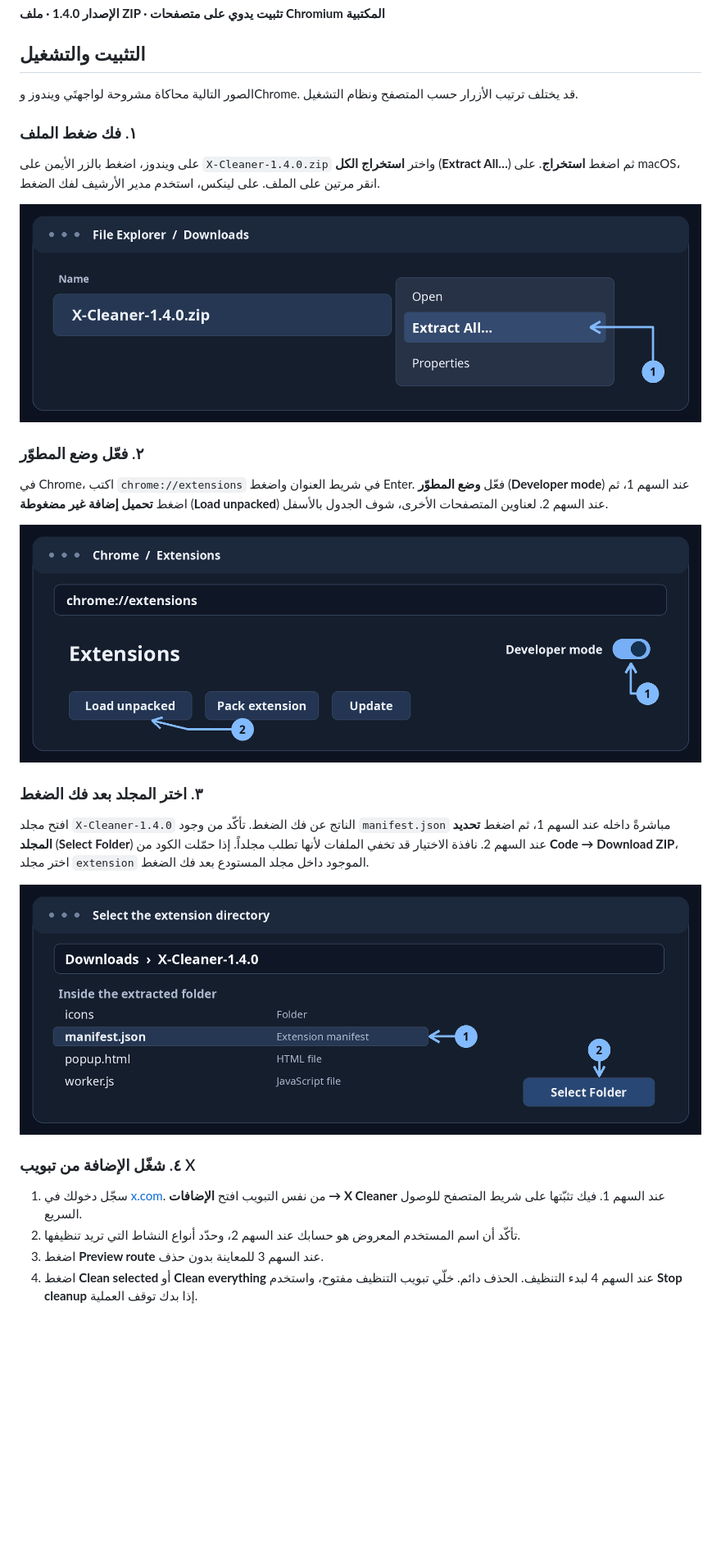
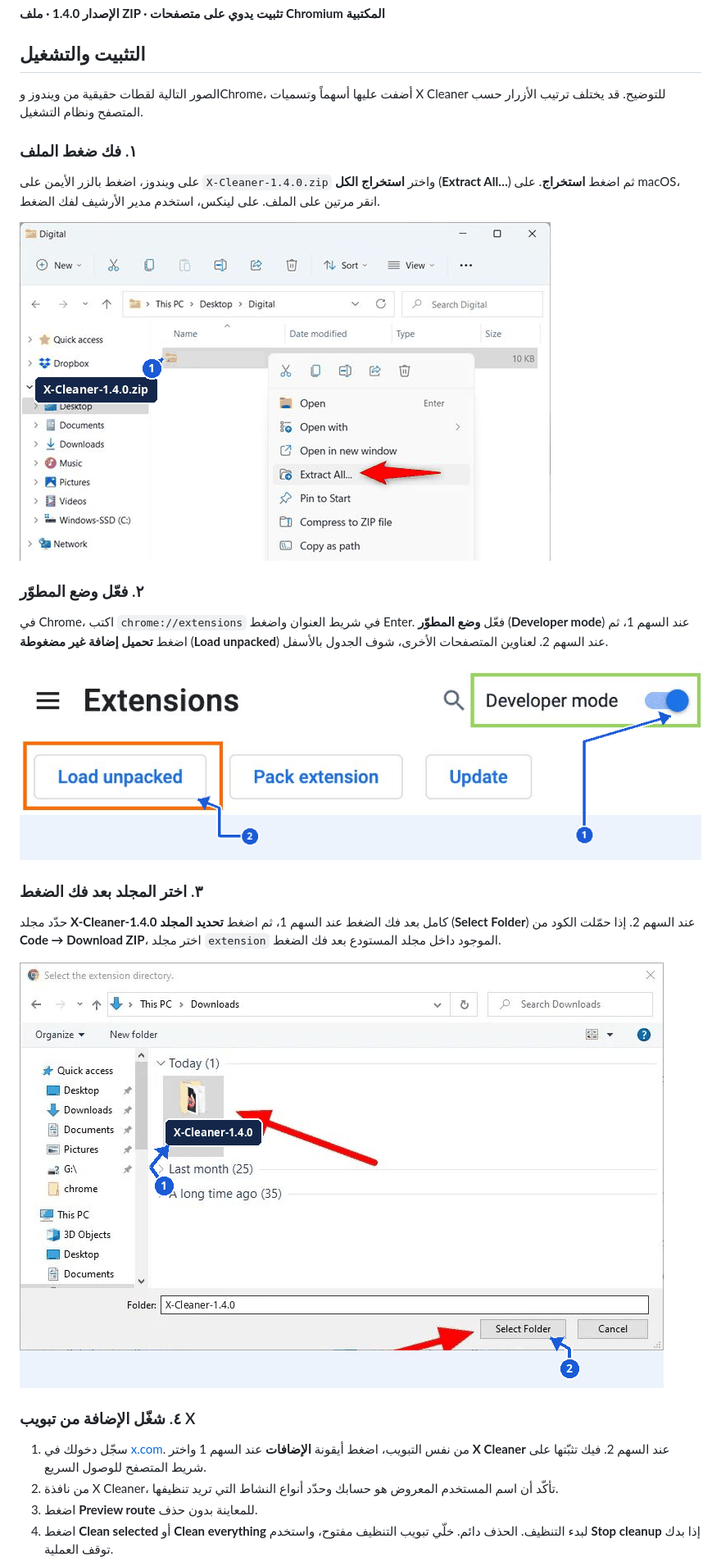
Before and after one commit to AdnanNaous/X-cleaner, a Markdown page: README.ar.md, the part around one of its changes. Shown at 82% size. Rendered like a GitHub page; pictures changed too: docs/images/01-extract.png, docs/images/02-developer-mode.png, docs/images/03-select-folder.png; blank space fills up the shorter version.

```diff
--- a/README.ar.md
+++ b/README.ar.md
@@ -14,7 +14,7 @@
 
 ## التثبيت والتشغيل
 
-الصور التالية محاكاة مشروحة لواجهتَي ويندوز وChrome. قد يختلف ترتيب الأزرار حسب المتصفح ونظام التشغيل.
+الصور التالية لقطات حقيقية من ويندوز وChrome، أضفت عليها أسهماً وتسميات X Cleaner للتوضيح. قد يختلف ترتيب الأزرار حسب المتصفح ونظام التشغيل.
 
 ### ١. فك ضغط الملف
 
@@ -30,5 +30,5 @@
 
 ### ٣. اختر المجلد بعد فك الضغط
 
-افتح مجلد `X-Cleaner-1.4.0` الناتج عن فك الضغط. تأكّد من وجود `manifest.json` مباشرةً داخله عند السهم 1، ثم اضغط **تحديد المجلد** (**Select Folder**) عند السهم 2. نافذة الاختيار قد تخفي الملفات لأنها تطلب مجلداً. إذا حمّلت الكود من **Code → Download ZIP**، اختر مجلد `extension` الموجود داخل مجلد المستودع بعد فك الضغط.
+حدّد مجلد **X-Cleaner-1.4.0** كامل بعد فك الضغط عند السهم 1، ثم اضغط **تحديد المجلد** (**Select Folder**) عند السهم 2. إذا حمّلت الكود من **Code → Download ZIP**، اختر مجلد `extension` الموجود داخل مجلد المستودع بعد فك الضغط.
 
@@ -36,8 +36,8 @@
 
 ### ٤. شغّل الإضافة من تبويب X
 
-1. سجّل دخولك في [x.com](https://x.com). من نفس التبويب افتح **الإضافات → X Cleaner** عند السهم 1. فيك تثبّتها على شريط المتصفح للوصول السريع.
-2. تأكّد أن اسم المستخدم المعروض هو حسابك عند السهم 2، وحدّد أنواع النشاط التي تريد تنظيفها.
-3. اضغط **Preview route** عند السهم 3 للمعاينة بدون حذف.
-4. اضغط **Clean selected** أو **Clean everything** عند السهم 4 لبدء التنظيف. الحذف دائم. خلّي تبويب التنظيف مفتوح، واستخدم **Stop cleanup** إذا بدك توقف العملية.
+1. سجّل دخولك في [x.com](https://x.com). من نفس التبويب، اضغط أيقونة **الإضافات** عند السهم 1 واختر **X Cleaner** عند السهم 2. فيك تثبّتها على شريط المتصفح للوصول السريع.
+2. من نافذة X Cleaner، تأكّد أن اسم المستخدم المعروض هو حسابك وحدّد أنواع النشاط التي تريد تنظيفها.
+3. اضغط **Preview route** للمعاينة بدون حذف.
+4. اضغط **Clean selected** أو **Clean everything** لبدء التنظيف. الحذف دائم. خلّي تبويب التنظيف مفتوح، واستخدم **Stop cleanup** إذا بدك توقف العملية.
 
```
Also changed, not shown: other parts of README.ar.md (+4 -2 lines), README.md (+10 -8 lines), docs/images/04-use.png.
